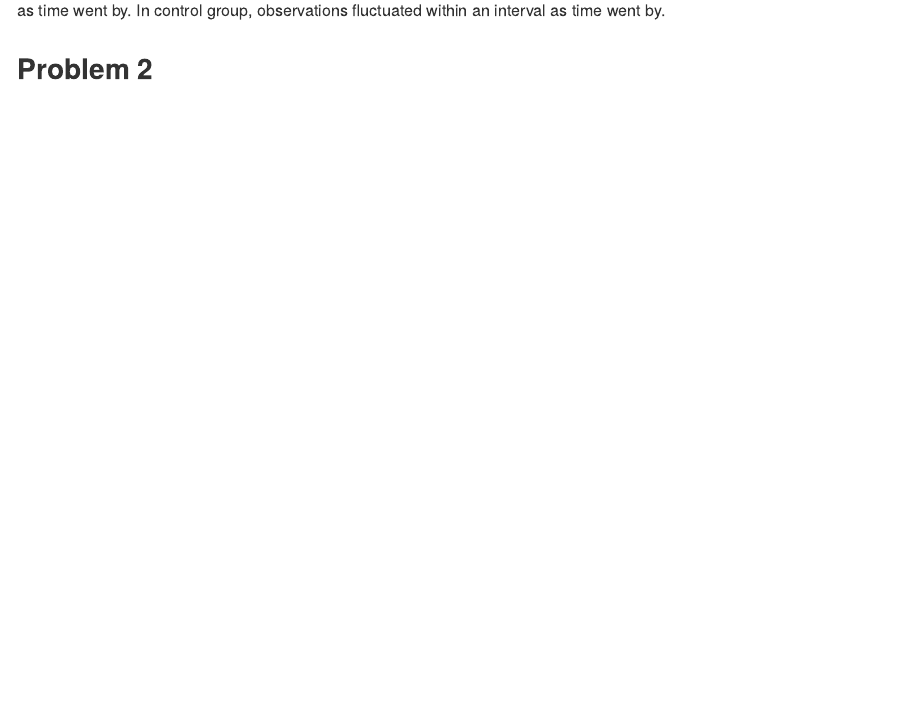
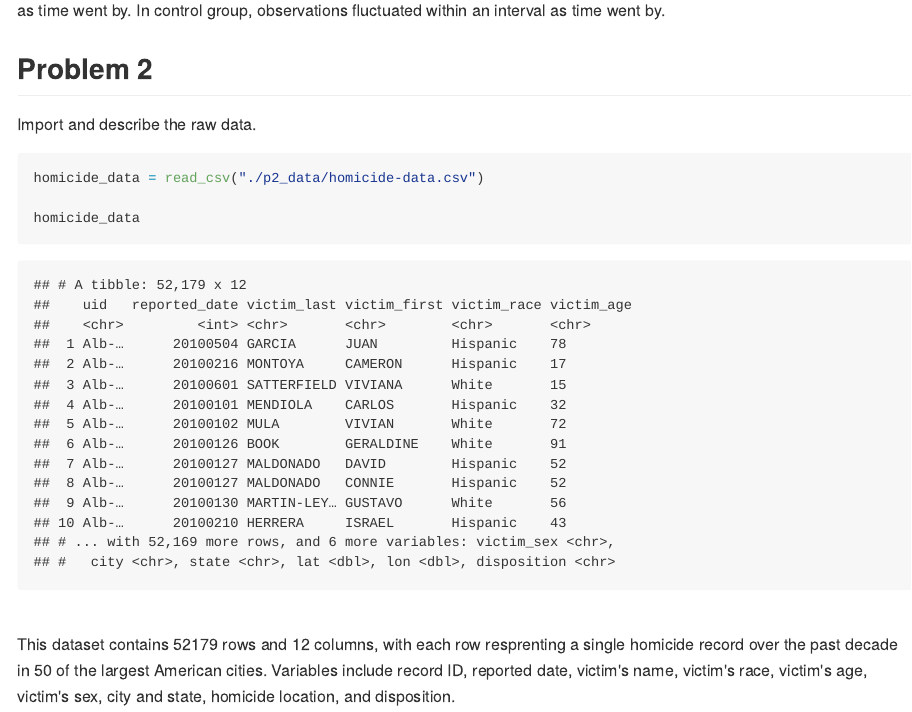
Before and after one commit to kangkangz77/p8105_hw5_kz2334, an R Markdown document (p8105_hw5_kz2334.Rmd): the page in a window 1100 px wide, from 2230 px down. The pictures show the output file p8105_hw5_kz2334.md that the author committed with the source, drawn offline in the style of GitHub.

Commit message:
import and describe the data

````diff
--- a/p8105_hw5_kz2334.Rmd
+++ b/p8105_hw5_kz2334.Rmd
@@ -66,3 +66,13 @@ study_data %>%
 Globally, experimental group has larger observation values than control group. In experimental group, observations increased as time went by. In control group, observations fluctuated within an interval as time went by.
 
 ##Problem 2
+
+Import and describe the raw data.
+```{r 2.1 import, message = FALSE}
+homicide_data = read_csv("./p2_data/homicide-data.csv")
+
+homicide_data
+```
+<br>
+This dataset contains `r nrow(homicide_data)` rows and `r ncol(homicide_data)` columns, with each row resprenting a single homicide record over the past decade in 50 of the largest American cities. Variables include record ID, reported date, victim's name, victim's race, victim's age, victim's sex, city and state, homicide location, and disposition.
+<br>
````
Also changed, not shown: p8105_hw5_kz2334.md, 1 other file.
